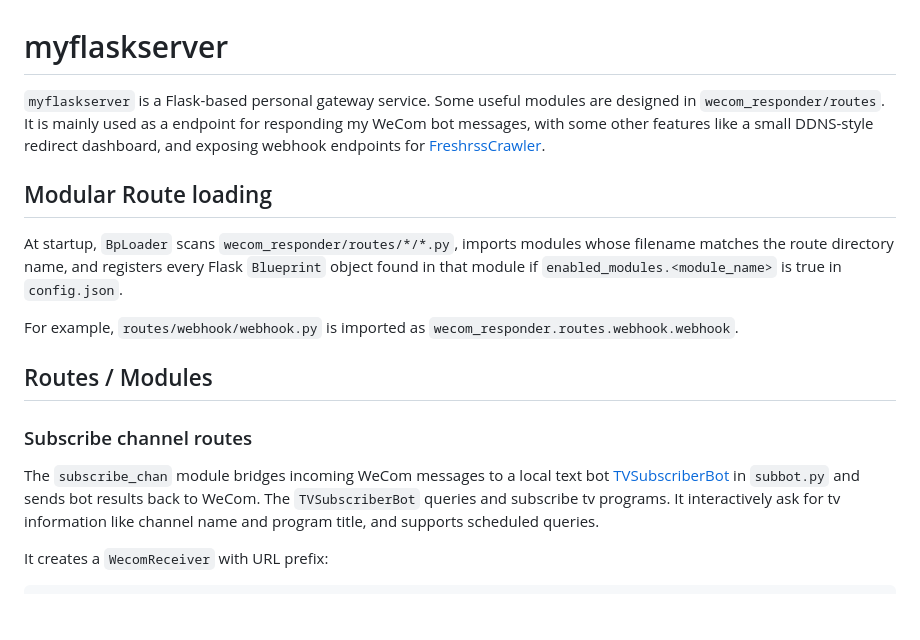
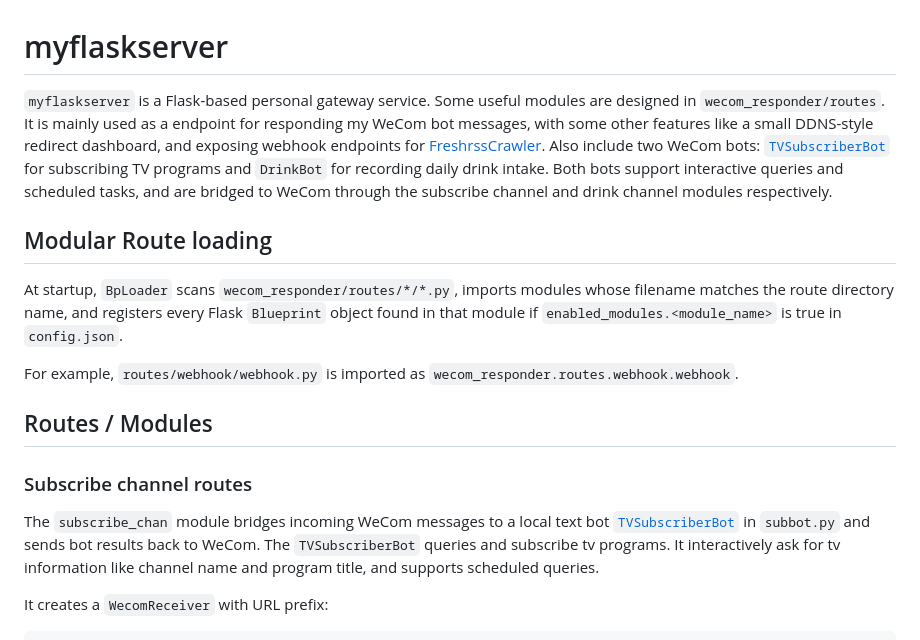
Before and after one commit to barryZZJ/myflaskserver, a Markdown page: README.md, the part around the change. Drawn GitHub-style; blank space fills up the shorter version.

```diff
--- a/README.md
+++ b/README.md
@@ -1,6 +1,6 @@
 # myflaskserver
 
-`myflaskserver` is a Flask-based personal gateway service. Some useful modules are designed in `wecom_responder/routes`. It is mainly used as a endpoint for responding my WeCom bot messages, with some other features like a small DDNS-style redirect dashboard, and exposing webhook endpoints for [FreshrssCrawler](https://github.com/barryZZJ/freshrsscrawler).
+`myflaskserver` is a Flask-based personal gateway service. Some useful modules are designed in `wecom_responder/routes`. It is mainly used as a endpoint for responding my WeCom bot messages, with some other features like a small DDNS-style redirect dashboard, and exposing webhook endpoints for [FreshrssCrawler](https://github.com/barryZZJ/freshrsscrawler). Also include two WeCom bots: [`TVSubscriberBot`](https://github.com/zhimengsub/TVSubscribeBot) for subscribing TV programs and `DrinkBot` for recording daily drink intake. Both bots support interactive queries and scheduled tasks, and are bridged to WeCom through the subscribe channel and drink channel modules respectively.
 
 ## Modular Route loading
 
@@ -17,7 +17,7 @@ For example, `routes/webhook/webhook.py` is imported as
 
 ### Subscribe channel routes
 
-The `subscribe_chan` module bridges incoming WeCom messages to a local text bot [TVSubscriberBot](https://github.com/zhimengsub/TVSubscribeBot) in `subbot.py`
+The `subscribe_chan` module bridges incoming WeCom messages to a local text bot [`TVSubscriberBot`](https://github.com/zhimengsub/TVSubscribeBot) in `subbot.py`
 and sends bot results back to WeCom. The `TVSubscriberBot` queries and subscribe tv programs. It interactively ask for tv information like channel name and program title, and supports scheduled queries.
 
 It creates a `WecomReceiver` with URL prefix:
```
